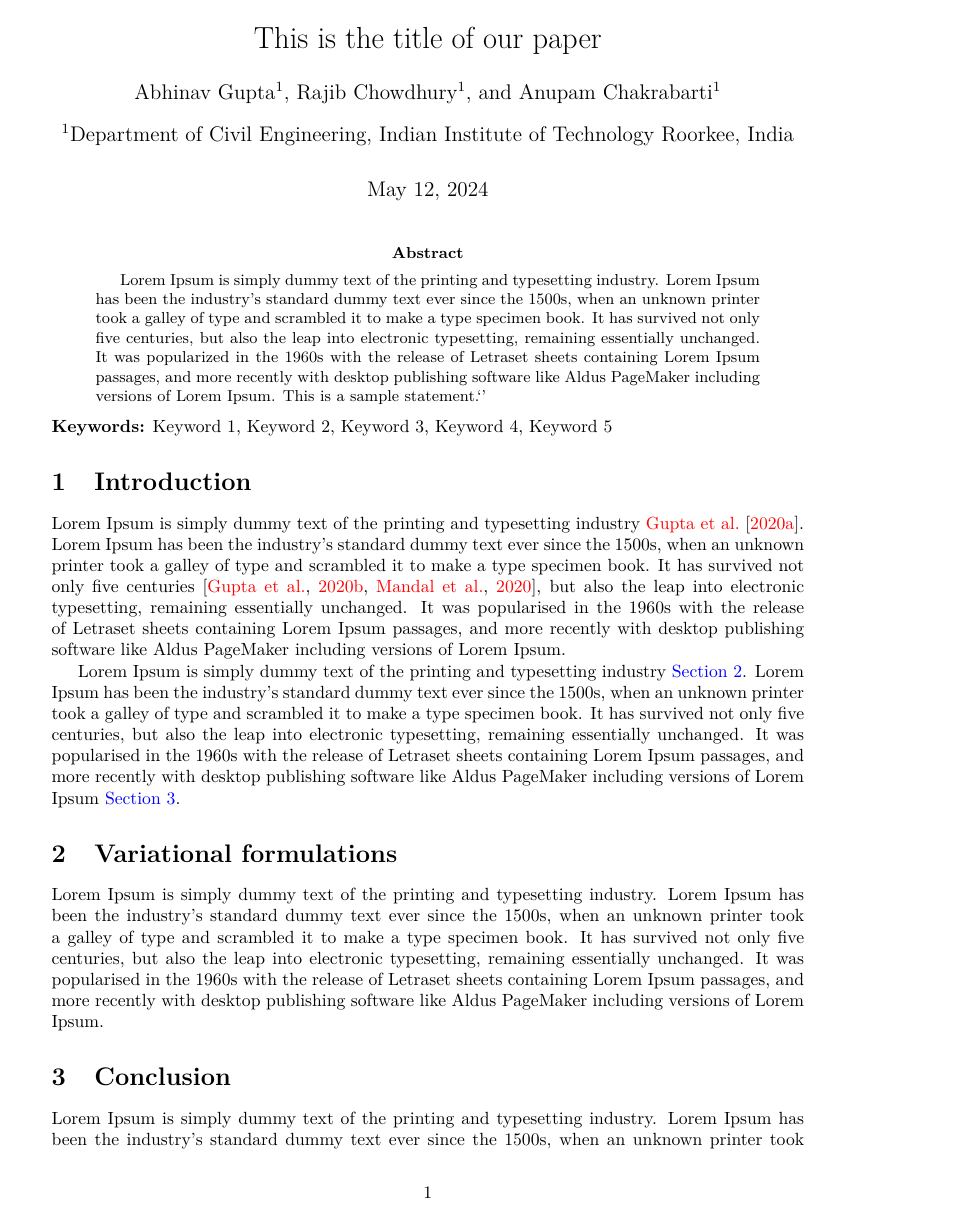
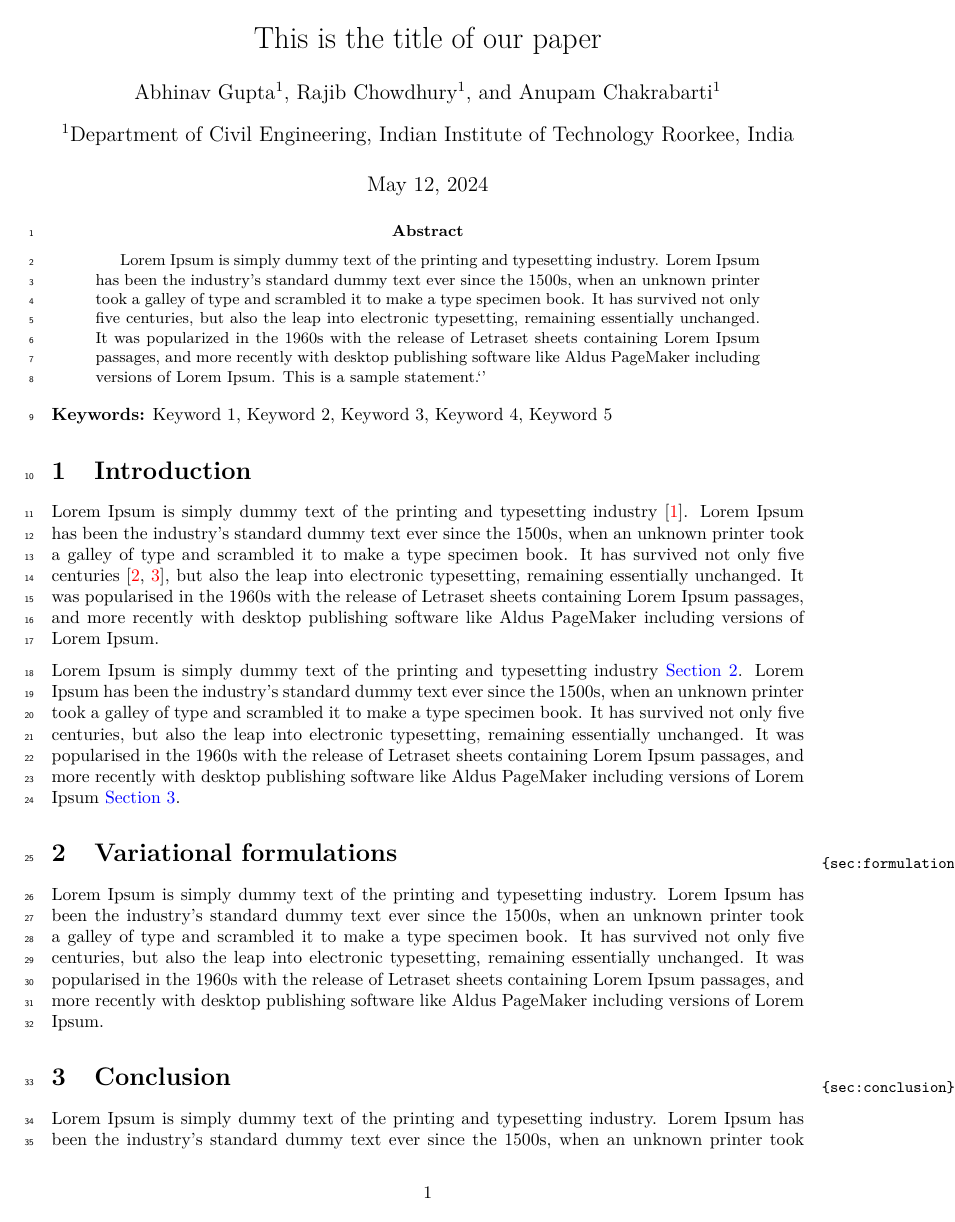
Before and after one commit to iitrabhi/paper-template, a LaTeX paper (paper.tex): page 1 of 2. Compiled offline with pdfLaTeX.

Commit message:
Update paper.tex

```diff
--- a/paper.tex
+++ b/paper.tex
@@ -1,54 +1,51 @@
 \documentclass[10pt,a4paper, oneside]{article}
-% Packages ------------------------------------------------------------------
-	\usepackage[a4paper,left=3cm,right=3cm,top=3cm,bottom=3cm]{geometry}
+	% Page layout and labels --------------------------------------------------
+	\usepackage[a4paper, left=3cm, right=3cm, top=3cm, bottom=3cm]{geometry}
+	\usepackage[right]{showlabels}
 
-    \usepackage{authblk}
+	% Author affiliations and paragraph handling-------------------------------
+	\usepackage{authblk}
+	\usepackage[parfill]{parskip}
+
+	% Fonts, line numbers, and symbols-----------------------------------------
 	\usepackage{graphicx}
 	\usepackage{lmodern}
-	\usepackage{lineno,amstext,amssymb,bm}
-	\usepackage{mathtools} % For underbrace
-	\usepackage[dvipsnames]{xcolor} % To set text color
-	\definecolor{light-gray}{gray}{0.95}
+	\usepackage[T1]{fontenc}
+	\usepackage{lineno, amstext, amssymb, bm}
 
+	% Mathematical tools and theorem styles------------------------------------
+	\usepackage{mathtools}
 	\usepackage{amsthm}
 
-	\theoremstyle{remark}
-	\newtheorem*{remark}{Remark}
+	% Table and figure handling------------------------------------------------
+	\usepackage[format=plain, labelfont={bf, it}, textfont=it]{caption}
+	\usepackage{booktabs, tabu, tabularx}
 
-	\usepackage{enumitem}
-	\usepackage{lipsum}
+	% Algorithms---------------------------------------------------------------
+	\usepackage{algpseudocode}
+	\usepackage[ruled, vlined]{algorithm2e}
 
-	\usepackage{booktabs}
-	\usepackage{tabu}
-	\providecommand{\keywords}[1]{\textbf{{Keywords:}} #1}
-
-	\setlength {\marginparwidth }{2cm}
-	%--------------------------------------------------------------------------
-	%% Custom Commands
-	%--------------------------------------------------------------------------
+	% Custom commands for easier readability in formulas-----------------------
 	\newcommand{\disp}{\boldsymbol{u}}
 	\newcommand{\dmg}{\theta}
 	\newcommand{\xvec}{\boldsymbol{x}}
 	\newcommand{\dd}[1]{\mathrm{d}#1}
 	\newcommand{\straint}{\boldsymbol{\epsilon}}
 	\newcommand{\stresst}{\boldsymbol{\sigma}}
-	%--------------------------------------------------------------------------
-	%% bibliography styles
-	%--------------------------------------------------------------------------
-	\usepackage{float}
-	\usepackage{natbib}
-	\usepackage[bookmarks=true,colorlinks=true,linkcolor=blue,citecolor=red,backref=page]{hyperref}
+	\providecommand{\keywords}[1]{\textbf{{Keywords:}} #1}
+	\theoremstyle{remark}
+	\newtheorem*{remark}{Remark}
+
+	% Bibliography and linking-------------------------------------------------
+	\usepackage[numbers]{natbib}
+	\bibliographystyle{unsrtnat}
+	\usepackage[bookmarks=true, colorlinks=true, linkcolor=blue, citecolor=red]{hyperref}
 	\pdfstringdefDisableCommands{\let\uppercase\relax}
-	\bibliographystyle{abbrvnat}
 
-	\makeatletter
-	\AtBeginDocument{\def\@citecolor{red}}
-	\makeatother
+	% Cross-referencing--------------------------------------------------------
+	\usepackage[nameinlink, capitalize]{cleveref}
 
-	%\biboptions{sort&compress}
-	%--------------------------------------------------------------------------
 
-	\usepackage[nameinlink,capitalize]{cleveref}
 \begin{document}
 % Front Matter --------------------------------------------------------------
 	\title{This is the title of our paper}
@@ -62,6 +59,7 @@
 
 	\maketitle
 	\setcounter{page}{1}
+	\linenumbers
 
 	\begin{abstract}
 		Lorem Ipsum is simply dummy text of the printing and typesetting industry. Lorem Ipsum has been the industry's standard dummy text ever since the 1500s, when an unknown printer took a galley of type and scrambled it to make a type specimen book. It has survived not only five centuries, but also the leap into electronic typesetting, remaining essentially unchanged. It was popularized in the 1960s with the release of Letraset sheets containing Lorem Ipsum passages, and more recently with desktop publishing software like Aldus PageMaker including versions of Lorem Ipsum. This is a sample statement.`'
@@ -69,7 +67,7 @@
 	\keywords{Keyword 1, Keyword 2, Keyword 3, Keyword 4, Keyword 5}
 % Introduction --------------------------------------------------------------
 	\section{Introduction}
-	Lorem Ipsum is simply dummy text of the printing and typesetting industry \citet{gupta55lineCodeLargescale2020}. Lorem Ipsum has been the industry's standard dummy text ever since the 1500s, when an unknown printer took a galley of type and scrambled it to make a type specimen book. It has survived not only five centuries \citep{guptaAutoadaptiveSubsteppingAlgorithm2020a,mandalLengthScaleInsensitive2020a}, but also the leap into electronic typesetting, remaining essentially unchanged. It was popularised in the 1960s with the release of Letraset sheets containing Lorem Ipsum passages, and more recently with desktop publishing software like Aldus PageMaker including versions of Lorem Ipsum.
+	Lorem Ipsum is simply dummy text of the printing and typesetting industry \citep{gupta55lineCodeLargescale2020}. Lorem Ipsum has been the industry's standard dummy text ever since the 1500s, when an unknown printer took a galley of type and scrambled it to make a type specimen book. It has survived not only five centuries \citep{guptaAutoadaptiveSubsteppingAlgorithm2020a,mandalLengthScaleInsensitive2020a}, but also the leap into electronic typesetting, remaining essentially unchanged. It was popularised in the 1960s with the release of Letraset sheets containing Lorem Ipsum passages, and more recently with desktop publishing software like Aldus PageMaker including versions of Lorem Ipsum.
 
 	Lorem Ipsum is simply dummy text of the printing and typesetting industry \cref{sec:formulation}. Lorem Ipsum  has been the industry's standard dummy text ever since the 1500s, when an unknown printer took a galley of type and scrambled it to make a type specimen book. It has survived not only five centuries, but also the leap into electronic typesetting, remaining essentially unchanged. It was popularised in the 1960s with the release of Letraset sheets containing Lorem Ipsum passages, and more recently with desktop publishing software like Aldus PageMaker including versions of Lorem Ipsum \cref{sec:conclusion}.
 % Formulation ---------------------------------------------------------------
```
Also changed, not shown: paper.tex (1 more changed lines).
